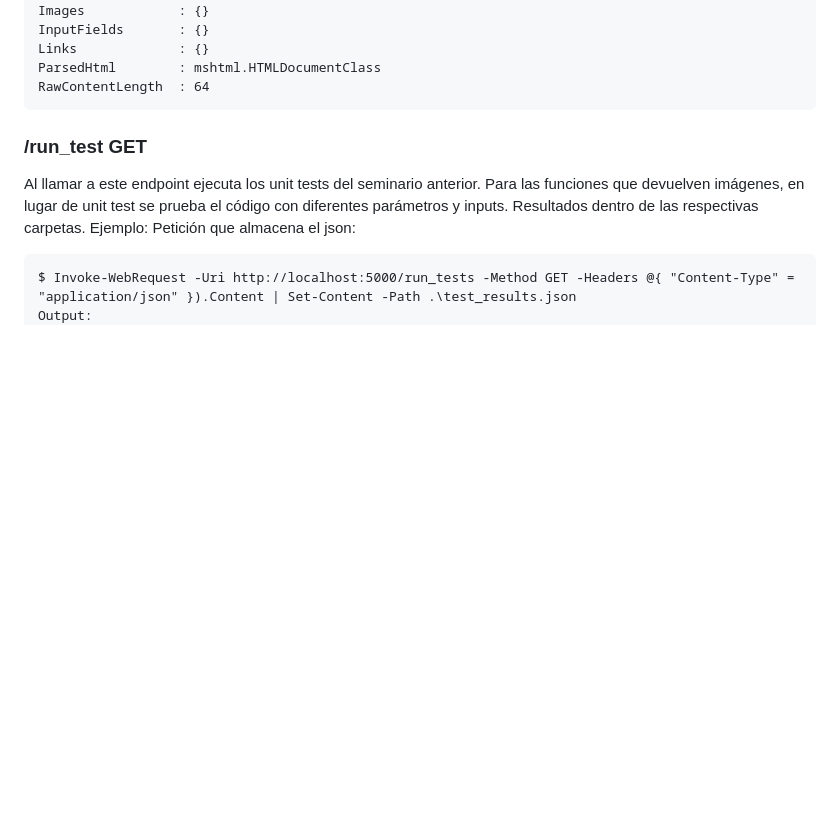
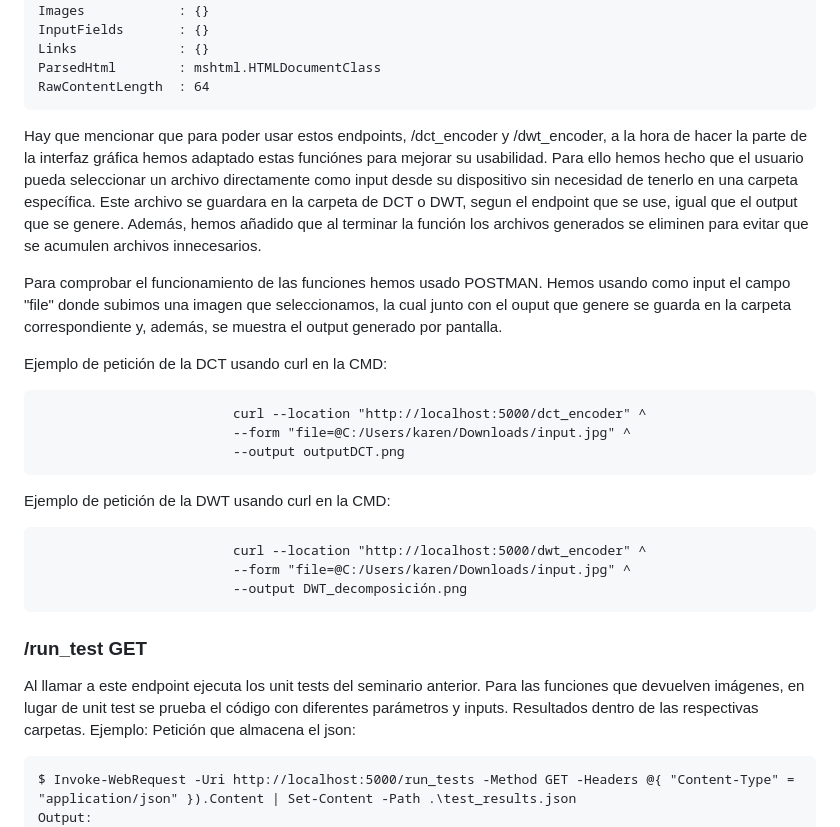
Before and after one commit to KarenSequera/SCAV---Video-Part-, a Markdown page: Final/README.md, the part around one of its changes. Rendered like a GitHub page; blank space fills up the shorter version.

```diff
--- a/Final/README.md
+++ b/Final/README.md
@@ -295,7 +293,21 @@ Dada el nombre de una imagen de input (tiene que estar guardada dentro de la car
     ParsedHtml        : mshtml.HTMLDocumentClass
     RawContentLength  : 64
 
+Hay que mencionar que para poder usar estos endpoints, /dct_encoder y /dwt_encoder, a la hora de hacer la parte de la interfaz gráfica hemos adaptado estas funciónes para mejorar su usabilidad. Para ello hemos hecho que el usuario pueda seleccionar un archivo directamente como input desde su dispositivo sin necesidad de tenerlo en una carpeta específica. Este archivo se guardara en la carpeta de DCT o DWT, segun el endpoint que se use, igual que el output que se genere. Además, hemos añadido que al terminar la función los archivos generados se eliminen para evitar que se acumulen archivos innecesarios.
 
+Para comprobar el funcionamiento de las funciones hemos usado POSTMAN. Hemos usando como input el campo "file" donde subimos una imagen que seleccionamos, la cual junto con el ouput que genere se guarda en la carpeta correspondiente y, además, se muestra el output generado por pantalla.
+
+Ejemplo de petición de la DCT usando curl en la CMD:
+
+						     curl --location "http://localhost:5000/dct_encoder" ^
+						     --form "file=@C:/Users/karen/Downloads/input.jpg" ^
+						     --output outputDCT.png
+
+Ejemplo de petición de la DWT usando curl en la CMD:
+
+						     curl --location "http://localhost:5000/dwt_encoder" ^
+						     --form "file=@C:/Users/karen/Downloads/input.jpg" ^
+						     --output DWT_decomposición.png
 
 ### **/run_test GET**
 
```
Also changed, not shown: other parts of Final/README.md (+0 -2 lines).
